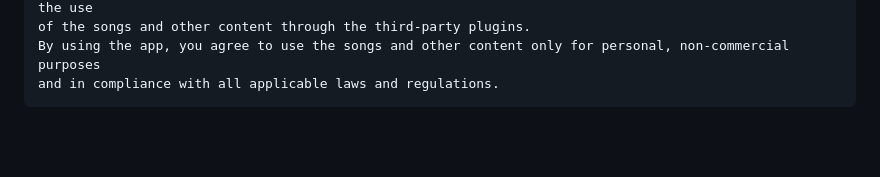
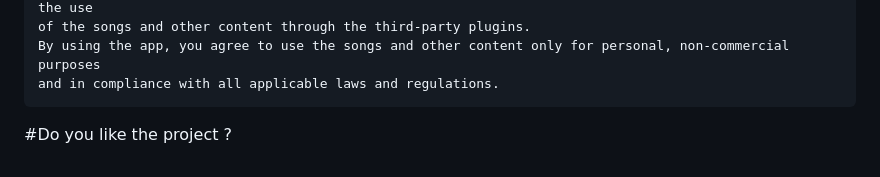
Before and after one commit to adarshsudhi/NorSe, a Markdown page: README.md, the part around the change. Rendered like a GitHub page; blank space fills up the shorter version.

````diff
--- a/README.md
+++ b/README.md
@@ -70,3 +70,5 @@ of the songs and other content through the third-party plugins.
 By using the app, you agree to use the songs and other content only for personal, non-commercial purposes
 and in compliance with all applicable laws and regulations.
 ```
+
+#Do you like the project ?
````
